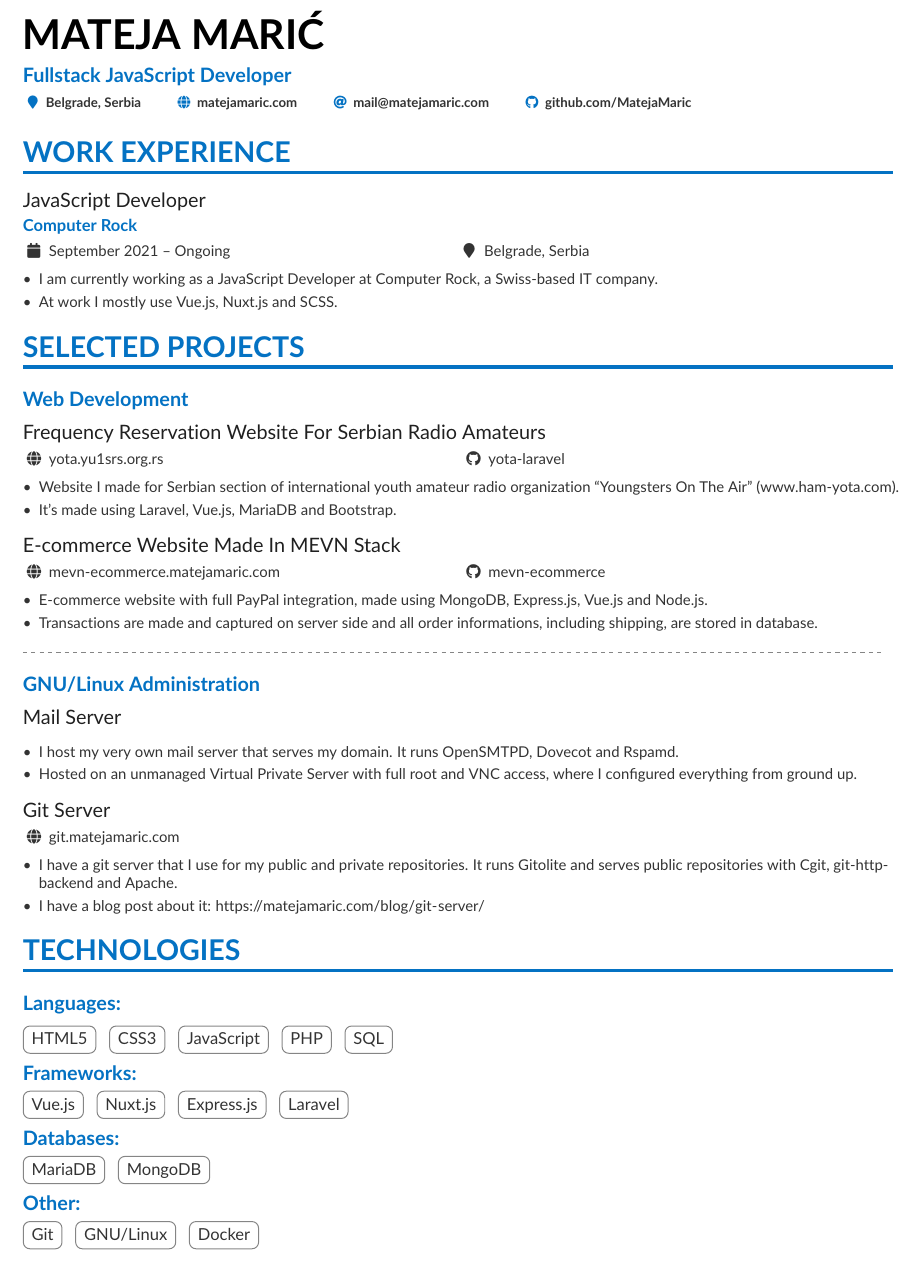
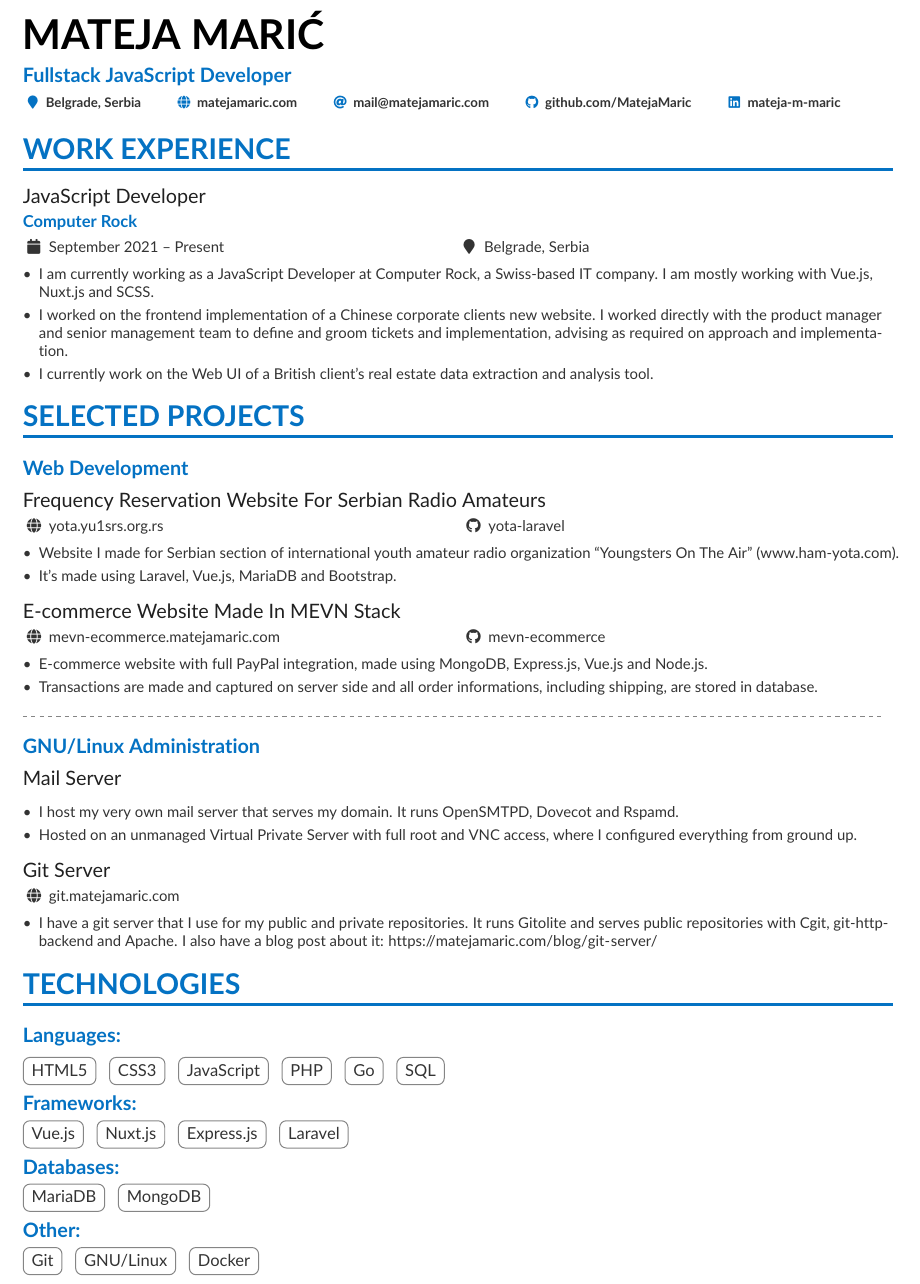
Before and after one commit to MatejaMaric/cv, a LaTeX CV (cv.tex): part of page 1 of 2, cut so that both start at the same text. Compiled offline with pdfLaTeX.

Commit message:
Updating my CV...

```diff
--- a/cv.tex
+++ b/cv.tex
@@ -50,7 +50,7 @@
   \homepage{matejamaric.com}
   \email{mail@matejamaric.com}
   \githubinfo{github.com/\myGithubUsername}
-  %\linkedin{}
+  \linkedin{mateja-m-maric}
   %\phone{+000 00 000 0000}
 }
 
@@ -63,11 +63,17 @@
 
 \cvsection{Work Experience}
 
-\cvevent{JavaScript Developer}{Computer Rock}{September 2021 -- Ongoing}{Belgrade, Serbia}
+\cvevent{JavaScript Developer}{Computer Rock}{September 2021 -- Present}{Belgrade, Serbia}
 
 \begin{itemize}
-\item I am currently working as a JavaScript Developer at Computer Rock, a Swiss-based IT company.
-\item At work I mostly use Vue.js, Nuxt.js and SCSS.
+\item I am currently working as a JavaScript Developer at Computer Rock, a
+      Swiss-based IT company. I am mostly working with Vue.js, Nuxt.js and SCSS.
+\item I worked on the frontend implementation of a Chinese corporate clients
+      new website. I worked directly with the product manager and senior management
+      team to define and groom tickets and implementation, advising as required
+      on approach and implementation.
+\item I currently work on the Web UI of a British client's real estate data extraction
+      and analysis tool.
 \end{itemize}
 
 
@@ -108,8 +114,10 @@
 \cvproject{Git Server}{git.matejamaric.com}{}
 
 \begin{itemize}
-\item I have a git server that I use for my public and private repositories. It runs Gitolite and serves public repositories with Cgit, git-http-backend and Apache.
-\item I have a blog post about it: \url{https://matejamaric.com/blog/git-server/}
+  \item I have a git server that I use for my public and private repositories.
+        It runs Gitolite and serves public repositories with Cgit,
+        git-http-backend and Apache. I also have a blog post about it:
+        \url{https://matejamaric.com/blog/git-server/}
 \end{itemize}
 
 
@@ -121,6 +129,7 @@
 \cvtag{CSS3}
 \cvtag{JavaScript}
 \cvtag{PHP}
+\cvtag{Go}
 \cvtag{SQL}
 
 \smallskip
```
Also changed, not shown: cv.tex (4 more changed lines).
